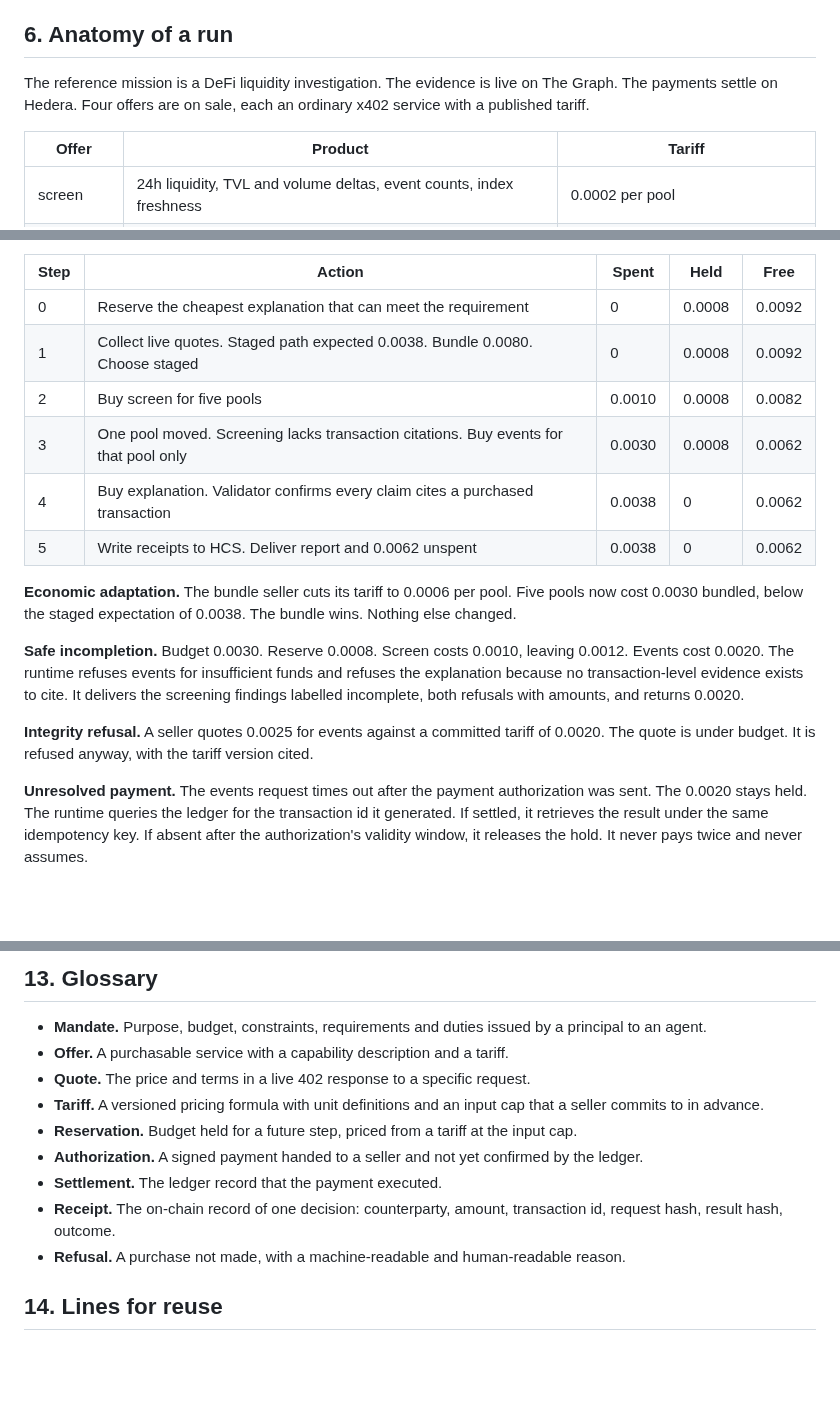
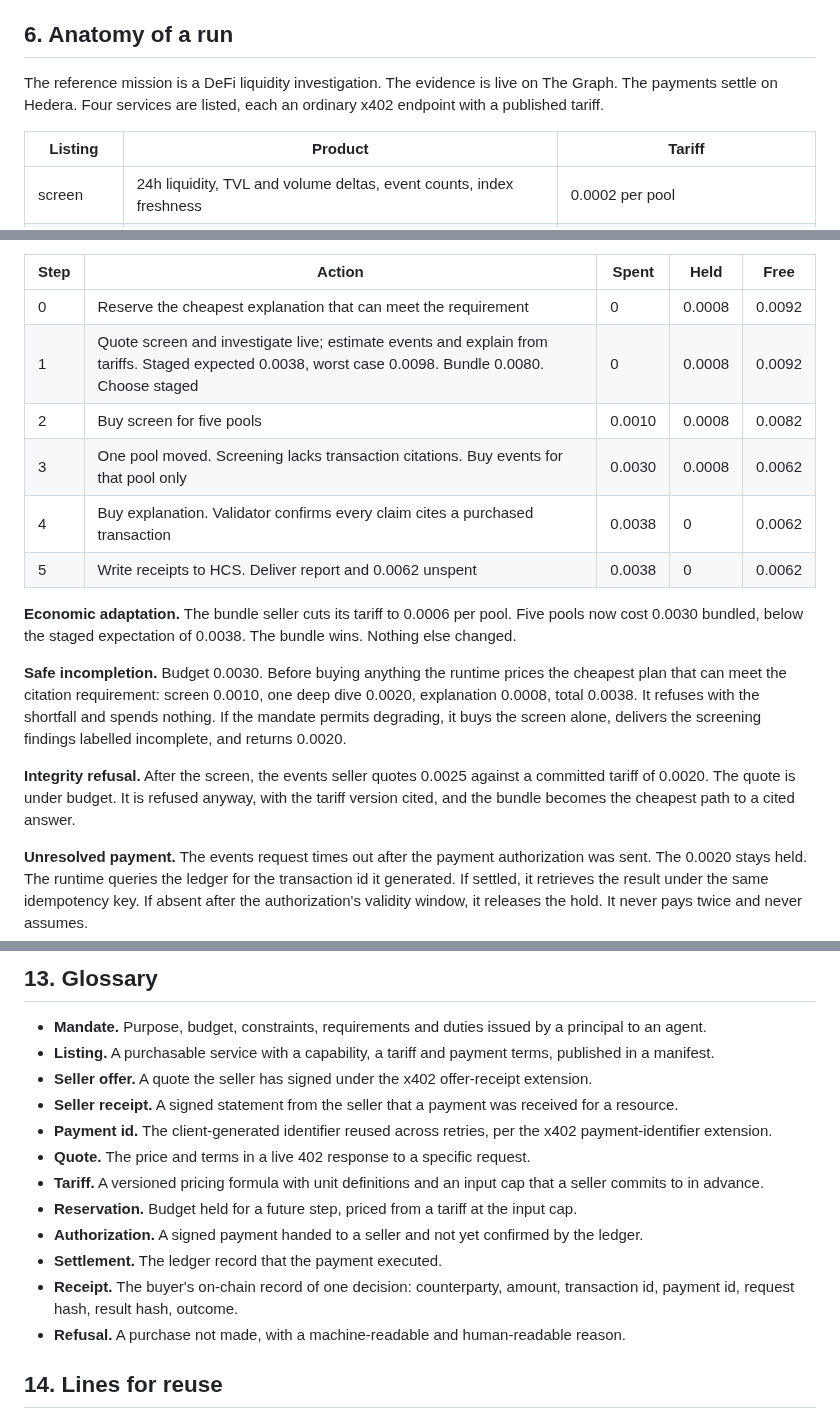
Before and after one commit to mandate-run/mandate, a Markdown page: docs/mandate.md, 3 parts joined by grey strips. GitHub-like rendering; blank space fills up the shorter version.

Commit message:
docs: align concept doc with spec v0.2
- Listings, bound, planning-time refusal
- Glossary: seller offer and receipt

```diff
--- a/docs/mandate.md
+++ b/docs/mandate.md
@@ -104,9 +106,9 @@ The runtime has three duties. Each maps to a behavior the demo shows.
 
 ## 6. Anatomy of a run
 
-The reference mission is a DeFi liquidity investigation. The evidence is live on The Graph. The payments settle on Hedera. Four offers are on sale, each an ordinary x402 service with a published tariff.
+The reference mission is a DeFi liquidity investigation. The evidence is live on The Graph. The payments settle on Hedera. Four services are listed, each an ordinary x402 endpoint with a published tariff.
 
-| Offer | Product | Tariff |
+| Listing | Product | Tariff |
 |---|---|---|
 | screen | 24h liquidity, TVL and volume deltas, event counts, index freshness | 0.0002 per pool |
 | events | Mints, burns and swaps above a threshold, with transaction hashes | 0.0020 per pool-window |
@@ -120,7 +122,7 @@ Mandate: five pools, budget 0.0100 USDC, transaction-level citations required.
 | Step | Action | Spent | Held | Free |
 |---|---|---|---|---|
 | 0 | Reserve the cheapest explanation that can meet the requirement | 0 | 0.0008 | 0.0092 |
-| 1 | Collect live quotes. Staged path expected 0.0038. Bundle 0.0080. Choose staged | 0 | 0.0008 | 0.0092 |
+| 1 | Quote screen and investigate live; estimate events and explain from tariffs. Staged expected 0.0038, worst case 0.0098. Bundle 0.0080. Choose staged | 0 | 0.0008 | 0.0092 |
 | 2 | Buy screen for five pools | 0.0010 | 0.0008 | 0.0082 |
 | 3 | One pool moved. Screening lacks transaction citations. Buy events for that pool only | 0.0030 | 0.0008 | 0.0062 |
 | 4 | Buy explanation. Validator confirms every claim cites a purchased transaction | 0.0038 | 0 | 0.0062 |
@@ -128,9 +130,9 @@ Mandate: five pools, budget 0.0100 USDC, transaction-level citations required.
 
 **Economic adaptation.** The bundle seller cuts its tariff to 0.0006 per pool. Five pools now cost 0.0030 bundled, below the staged expectation of 0.0038. The bundle wins. Nothing else changed.
 
-**Safe incompletion.** Budget 0.0030. Reserve 0.0008. Screen costs 0.0010, leaving 0.0012. Events cost 0.0020. The runtime refuses events for insufficient funds and refuses the explanation because no transaction-level evidence exists to cite. It delivers the screening findings labelled incomplete, both refusals with amounts, and returns 0.0020.
+**Safe incompletion.** Budget 0.0030. Before buying anything the runtime prices the cheapest plan that can meet the citation requirement: screen 0.0010, one deep dive 0.0020, explanation 0.0008, total 0.0038. It refuses with the shortfall and spends nothing. If the mandate permits degrading, it buys the screen alone, delivers the screening findings labelled incomplete, and returns 0.0020.
 
-**Integrity refusal.** A seller quotes 0.0025 for events against a committed tariff of 0.0020. The quote is under budget. It is refused anyway, with the tariff version cited.
+**Integrity refusal.** After the screen, the events seller quotes 0.0025 against a committed tariff of 0.0020. The quote is under budget. It is refused anyway, with the tariff version cited, and the bundle becomes the cheapest path to a cited answer.
 
 **Unresolved payment.** The events request times out after the payment authorization was sent. The 0.0020 stays held. The runtime queries the ledger for the transaction id it generated. If settled, it retrieves the result under the same idempotency key. If absent after the authorization's validity window, it releases the hold. It never pays twice and never assumes.
 
@@ -192,13 +194,16 @@ Neither is a sponsor decoration. The first mission is not possible without both.
 ## 13. Glossary
 
 - **Mandate.** Purpose, budget, constraints, requirements and duties issued by a principal to an agent.
-- **Offer.** A purchasable service with a capability description and a tariff.
+- **Listing.** A purchasable service with a capability, a tariff and payment terms, published in a manifest.
+- **Seller offer.** A quote the seller has signed under the x402 offer-receipt extension.
+- **Seller receipt.** A signed statement from the seller that a payment was received for a resource.
+- **Payment id.** The client-generated identifier reused across retries, per the x402 payment-identifier extension.
 - **Quote.** The price and terms in a live 402 response to a specific request.
 - **Tariff.** A versioned pricing formula with unit definitions and an input cap that a seller commits to in advance.
 - **Reservation.** Budget held for a future step, priced from a tariff at the input cap.
 - **Authorization.** A signed payment handed to a seller and not yet confirmed by the ledger.
 - **Settlement.** The ledger record that the payment executed.
-- **Receipt.** The on-chain record of one decision: counterparty, amount, transaction id, request hash, result hash, outcome.
+- **Receipt.** The buyer's on-chain record of one decision: counterparty, amount, transaction id, payment id, request hash, result hash, outcome.
 - **Refusal.** A purchase not made, with a machine-readable and human-readable reason.
 
 ## 14. Lines for reuse
```
Also changed, not shown: other parts of docs/mandate.md (+2 -0 lines).
